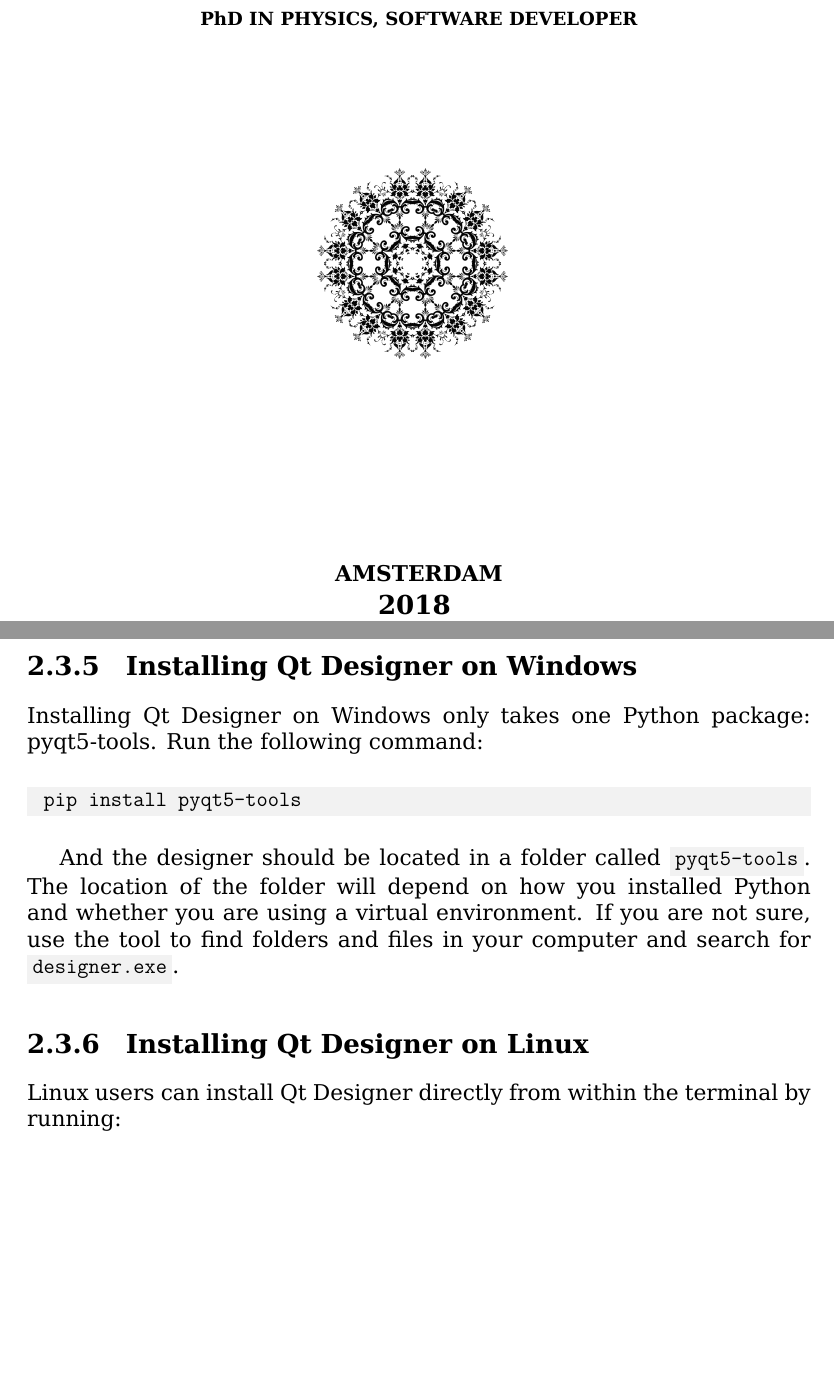
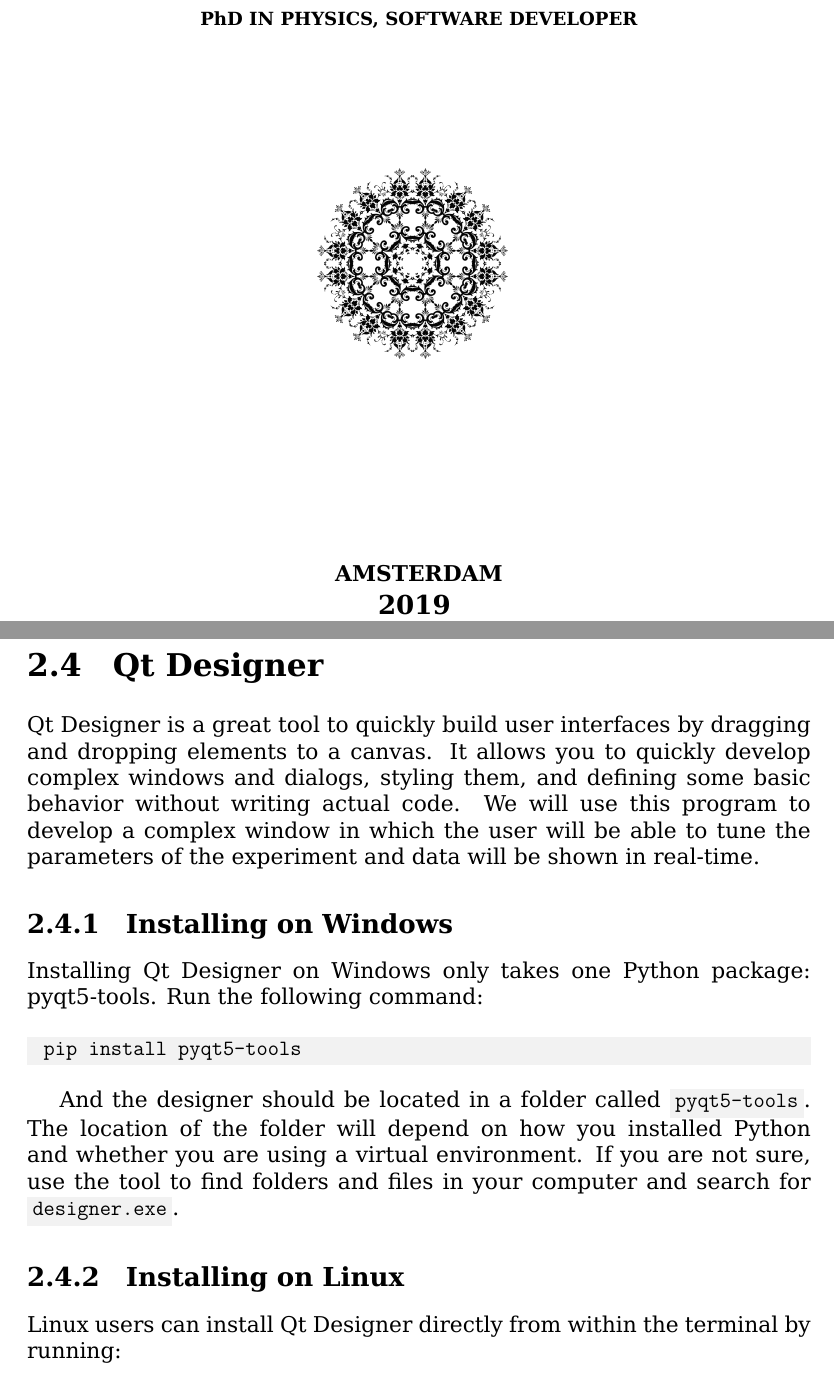
Before and after one commit to PFTL/PFTL_Book, a LaTeX thesis (index.tex, which reads 00_title.tex, 02_Setting_Up.tex): two parts of pages 1 and 28 of 186, joined at a grey line, cut so that both start at the same text, the shorter picture padded with empty space. Compiled offline with XeLaTeX.

Commit message:
Updated title and setting up

```diff
--- a/00_title.tex
+++ b/00_title.tex
@@ -34,6 +34,6 @@ A SCIENTIST FACES IN THE LAB \\
 
 AMSTERDAM\\
 \large
-2018
+2019
 \nbvspace[1]
 \end{center}
--- a/02_Setting_Up.tex
+++ b/02_Setting_Up.tex
@@ -259,7 +259,10 @@ pip freeze
 
 It will give you a list of all the packages that you have installed within that working environment and their exact versions. So, you know exactly what you are using and you can revert back if anything goes wrong. Moreover, for people who are really worried about the reproducibility of the results, keeping track of specific packages is a great way to be sure that everything can be repeated at a later time.
 
-\subsection{Installing Qt Designer on Windows}
+\section{Qt Designer}
+Qt Designer is a great tool to quickly build user interfaces by dragging and dropping elements to a canvas. It allows you to quickly develop complex windows and dialogs, styling them, and defining some basic behavior without writing actual code. We will use this program to develop a complex window in which the user will be able to tune the parameters of the experiment and data will be shown in real-time.
+
+\subsection{Installing on Windows}
 Installing Qt Designer on Windows only takes one Python package: pyqt5-tools. Run the following command:
 
 \begin{minted}{bash}
@@ -268,7 +271,7 @@ Installing Qt Designer on Windows only takes one Python package: pyqt5-tools. Ru
 
 And the designer should be located in a folder called \mintinline{bash}{pyqt5-tools}. The location of the folder will depend on how you installed Python and whether you are using a virtual environment. If you are not sure, use the tool to find folders and files in your computer and search for \mintinline{bash}{designer.exe}.
 
-\subsection{Installing Qt Designer on Linux}
+\subsection{Installing on Linux}
 Linux users can install Qt Designer directly from within the terminal by running:
 
 \begin{minted}{bash}
```
